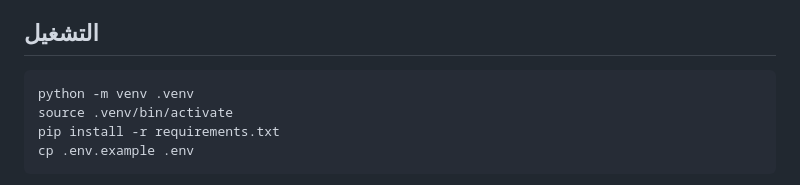
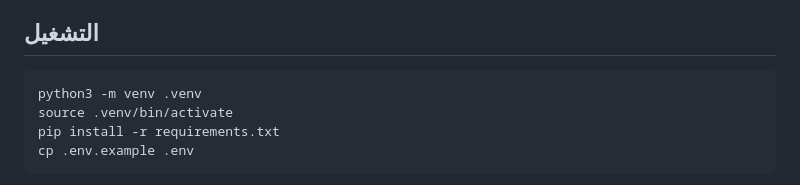
Before and after one commit to itwix907-art/Discord-AI-bot-Vex-, a Markdown page: README.md, the part around the change. Rendered like a GitHub page.

````diff
--- a/README.md
+++ b/README.md
@@ -5,7 +5,7 @@
 ## التشغيل
 
 ```bash
-python -m venv .venv
+python3 -m venv .venv
 source .venv/bin/activate
 pip install -r requirements.txt
 cp .env.example .env
````
